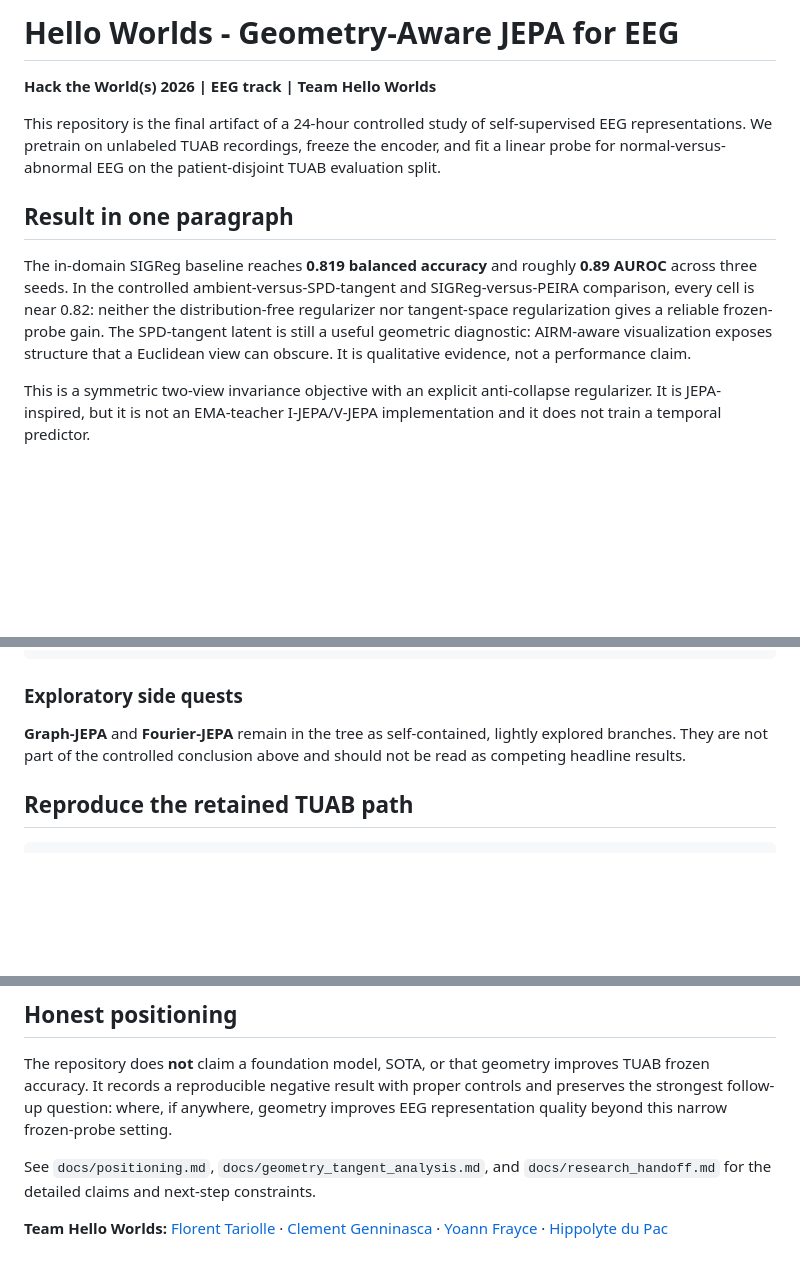
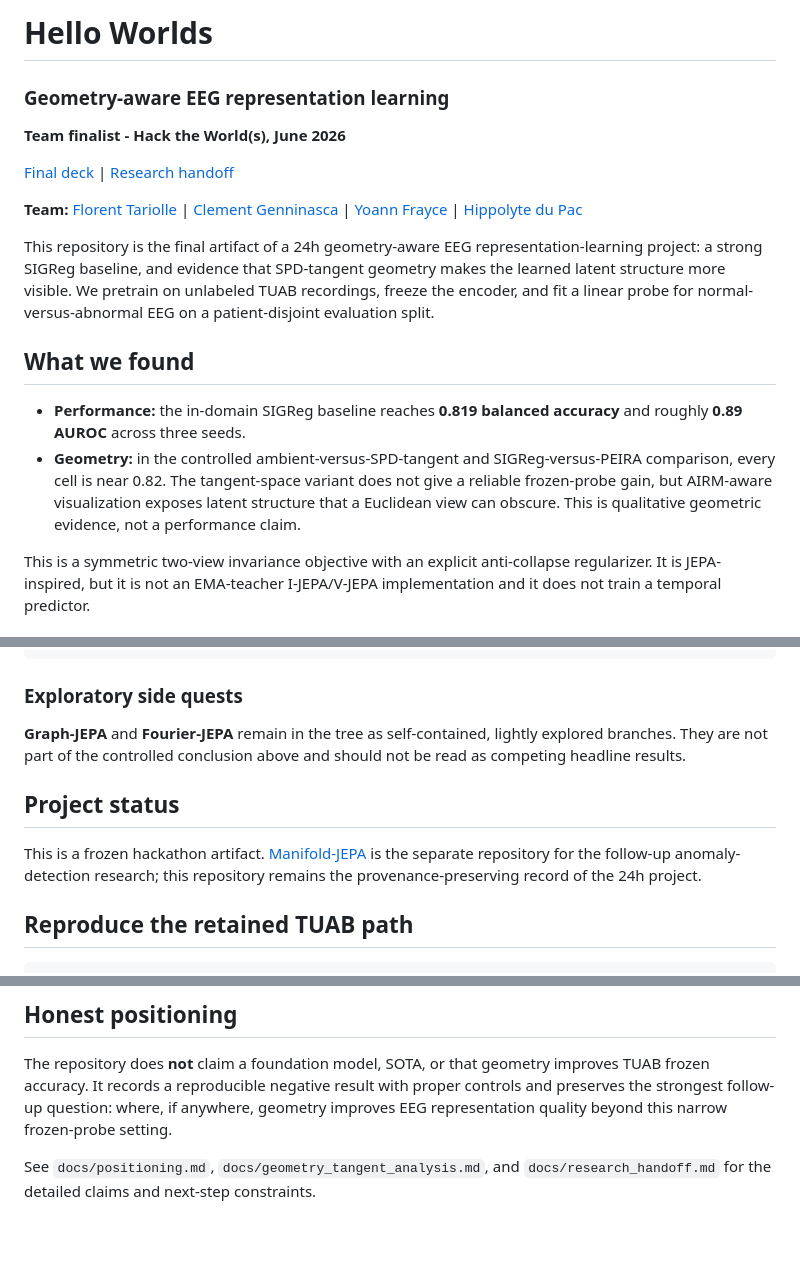
Before and after one commit to Tariolle/hello-worlds, a Markdown page: README.md, 3 parts joined by grey strips. GitHub-like rendering; blank space fills up the shorter version.

Commit message:
docs: clarify hackathon project summary

````diff
--- a/README.md
+++ b/README.md
@@ -1,21 +1,31 @@
-# Hello Worlds - Geometry-Aware JEPA for EEG
+# Hello Worlds
 
-**Hack the World(s) 2026 | EEG track | Team Hello Worlds**
+### Geometry-aware EEG representation learning
 
-This repository is the final artifact of a 24-hour controlled study of
-self-supervised EEG representations. We pretrain on unlabeled TUAB recordings,
-freeze the encoder, and fit a linear probe for normal-versus-abnormal EEG on the
-patient-disjoint TUAB evaluation split.
+**Team finalist - Hack the World(s), June 2026**
 
-## Result in one paragraph
+[Final deck](presentation/main.pdf) | [Research handoff](docs/research_handoff.md)
 
-The in-domain SIGReg baseline reaches **0.819 balanced accuracy** and roughly
-**0.89 AUROC** across three seeds. In the controlled ambient-versus-SPD-tangent
-and SIGReg-versus-PEIRA comparison, every cell is near 0.82: neither the
-distribution-free regularizer nor tangent-space regularization gives a reliable
-frozen-probe gain. The SPD-tangent latent is still a useful geometric diagnostic:
-AIRM-aware visualization exposes structure that a Euclidean view can obscure. It
-is qualitative evidence, not a performance claim.
+**Team:** [Florent Tariolle](https://tariolle.github.io/) |
+[Clement Genninasca](https://github.com/Clems06) |
+[Yoann Frayce](https://github.com/Seveyus) |
+[Hippolyte du Pac](https://github.com/hdupac)
+
+This repository is the final artifact of a 24h geometry-aware EEG
+representation-learning project: a strong SIGReg baseline, and evidence that
+SPD-tangent geometry makes the learned latent structure more visible. We
+pretrain on unlabeled TUAB recordings, freeze the encoder, and fit a linear
+probe for normal-versus-abnormal EEG on a patient-disjoint evaluation split.
+
+## What we found
+
+- **Performance:** the in-domain SIGReg baseline reaches **0.819 balanced
+  accuracy** and roughly **0.89 AUROC** across three seeds.
+- **Geometry:** in the controlled ambient-versus-SPD-tangent and
+  SIGReg-versus-PEIRA comparison, every cell is near 0.82. The tangent-space
+  variant does not give a reliable frozen-probe gain, but AIRM-aware
+  visualization exposes latent structure that a Euclidean view can obscure.
+  This is qualitative geometric evidence, not a performance claim.
 
 This is a symmetric two-view invariance objective with an explicit anti-collapse
 regularizer. It is JEPA-inspired, but it is not an EMA-teacher I-JEPA/V-JEPA
@@ -68,6 +78,12 @@ references/              short literature notes
 lightly explored branches. They are not part of the controlled conclusion above
 and should not be read as competing headline results.
 
+## Project status
+
+This is a frozen hackathon artifact. [Manifold-JEPA](https://github.com/Tariolle/manifold-jepa)
+is the separate repository for the follow-up anomaly-detection research; this
+repository remains the provenance-preserving record of the 24h project.
+
 ## Reproduce the retained TUAB path
 
 ```bash
@@ -103,7 +119,3 @@ frozen-probe setting.
 
 See `docs/positioning.md`, `docs/geometry_tangent_analysis.md`, and
 `docs/research_handoff.md` for the detailed claims and next-step constraints.
-
-**Team Hello Worlds:** [Florent Tariolle](https://tariolle.github.io/) ·
-[Clement Genninasca](https://github.com/Clems06) ·
-[Yoann Frayce](https://github.com/Seveyus) · [Hippolyte du Pac](https://github.com/hdupac)
````
